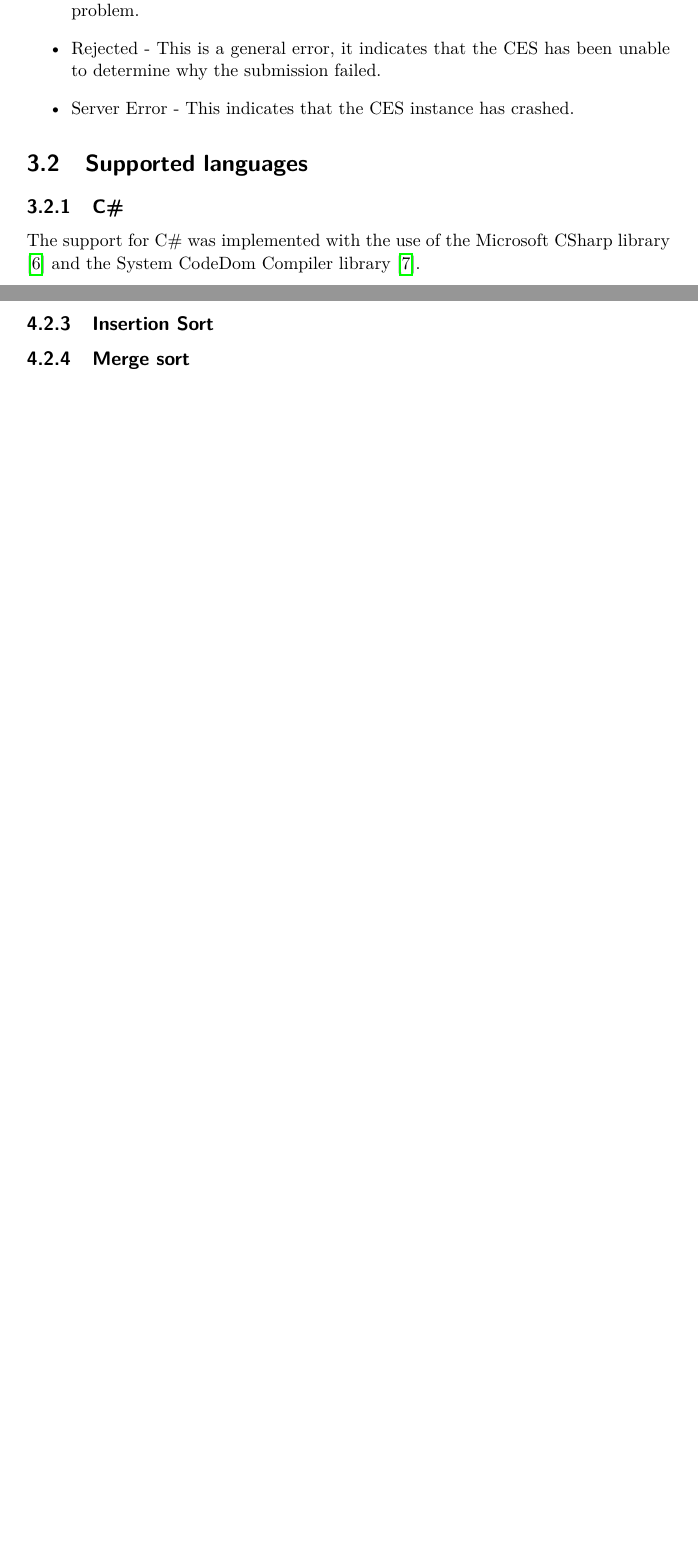
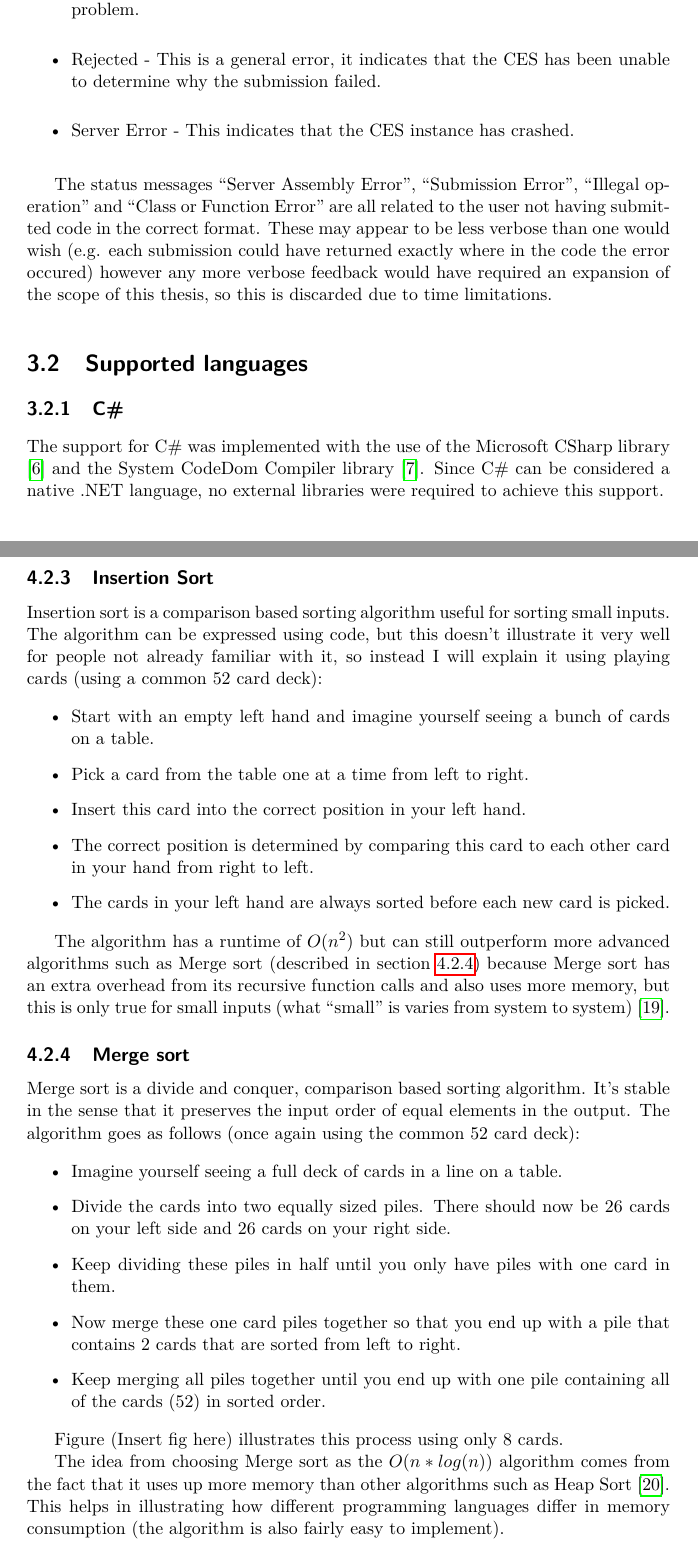
Before and after one commit to shazmodan/MasterThesis, a LaTeX thesis (beta/xjobb-en.tex, which reads beta/chapters/implementation/supported_languages.tex, beta/chapters/implementation/system_description.tex, beta/chapters/testing_methodology/chosen_tests.tex): two parts of pages 19 and 22 of 30 before the commit and two parts of pages 19 and 25 of 34 after it, joined at a grey line, cut so that both start at the same text, the shorter picture padded with empty space. Compiled offline with pdfLaTeX.

Commit message:
added more stuff to testing methodology

```diff
--- a/beta/chapters/implementation/supported_languages.tex
+++ b/beta/chapters/implementation/supported_languages.tex
@@ -1,7 +1,7 @@
 \section{Supported languages}
 
 \subsection{C\#}
-The support for C\# was implemented with the use of the Microsoft CSharp library \cite{MicrosoftCSharp} and the System CodeDom Compiler library \cite{CodeDomCompiler}.
+The support for C\# was implemented with the use of the Microsoft CSharp library \cite{MicrosoftCSharp} and the System CodeDom Compiler library \cite{CodeDomCompiler}. Since C\# can be considered a native .NET language, no external libraries were required to achieve this support.
 
 \subsection{Java}
 The Java support comes from using javac \cite{Javac}, the standard Java compiler that comes with the Java Development Kit (JDK) \cite{JDK}. Javac compiles Java code to bytecode. This bytecode is then converted to CIL using ikvmc \cite{IKVMC}, a tool that is part of IKVM.NET (an implementation of Java for Mono and the Microsoft .NET Framework) \cite{IKVM.NET}.
--- a/beta/chapters/implementation/system_description.tex
+++ b/beta/chapters/implementation/system_description.tex
@@ -88,0 +91 @@ The status code is a simple message indicating if the submission was successful
+The status messages ``Server Assembly Error'', ``Submission Error'', ``Illegal operation'' and ``Class or Function Error'' are all related to the user not having submitted code in the correct format. These may appear to be less verbose than one would wish (e.g. each submission could have returned exactly where in the code the error occured) however any more verbose feedback would have required an expansion of the scope of this thesis, so this is discarded due to time limitations.
--- a/beta/chapters/testing_methodology/chosen_tests.tex
+++ b/beta/chapters/testing_methodology/chosen_tests.tex
@@ -14,5 +14,3 @@ Each programming language has an overhead startup cost measured in time. This is
 		public static void Main(){}
 	}
 	\end{lstlisting}
-	\caption{C\# code which returns an empty string.}
-	\label{fig:minimum_code}
@@ -22,4 +42,30 @@ Each programming language has an overhead startup cost measured in time. This is
 
 \subsection{Insertion Sort}
+Insertion sort is a comparison based sorting algorithm useful for sorting small inputs. The algorithm can be expressed using code, but this doesn't illustrate it very well for people not already familiar with it, so instead I will explain it using playing cards (using a common 52 card deck):
 
-\subsection{Merge sort}
+\begin{itemize}
+\item Start with an empty left hand and imagine yourself seeing a bunch of cards on a table.
+\item Pick a card from the table one at a time from left to right.
+\item Insert this card into the correct position in your left hand.
+\item The correct position is determined by comparing this card to each other card in your hand from right to left.
+\item The cards in your left hand are always sorted before each new card is picked.
+\end{itemize}
+
+The algorithm has a runtime of $O(n^2)$ but can still outperform more advanced algorithms such as Merge sort (described in section \ref{subsec:merge_sort}) because Merge sort has an extra overhead from its recursive function calls and also uses more memory, but this is only true for small inputs (what ``small'' is varies from system to system) \cite{Insertionsort}.
+
+
+\subsection{Merge sort} \label{subsec:merge_sort}
+Merge sort is a divide and conquer, comparison based sorting algorithm. It's stable in the sense that it preserves the input order of equal elements in the output. The algorithm goes as follows (once again using the common 52 card deck):
+
+\begin{itemize}
+\item Imagine yourself seeing a full deck of cards in a line on a table.
+\item Divide the cards into two equally sized piles. There should now be 26 cards on your left side and 26 cards on your right side.
+\item Keep dividing these piles in half until you only have piles with one card in them.
+\item Now merge these one card piles together so that you end up with a pile that contains 2 cards that are sorted from left to right.
+\item Keep merging all piles together until you end up with one pile containing all of the cards (52) in sorted order.
+
+\end{itemize}
+
+Figure (Insert fig here) illustrates this process using only 8 cards.
+
+The idea from choosing Merge sort as the $O(n * log(n))$ algorithm comes from the fact that it uses up more memory than other algorithms such as Heap Sort \cite{Mergesort}. This helps in illustrating how different programming languages differ in memory consumption (the algorithm is also fairly easy to implement).
```
Also changed, not shown: beta/chapters/background.tex (+2 -0 lines), beta/chapters/implementation.tex (+2 -1 lines), beta/chapters/mybib.bib (+12 -0 lines), beta/chapters/testing_methodology.tex (+1 -1 lines), beta/chapters/testing_methodology/aspects.tex (+1 -0 lines), beta/xjobb-en.bbl, beta/xjobb-en.pdf, beta/chapters/implementation/system_description.tex (6 more changed lines), beta/chapters/testing_methodology/chosen_tests.tex (26 more changed lines), 4 other files.
